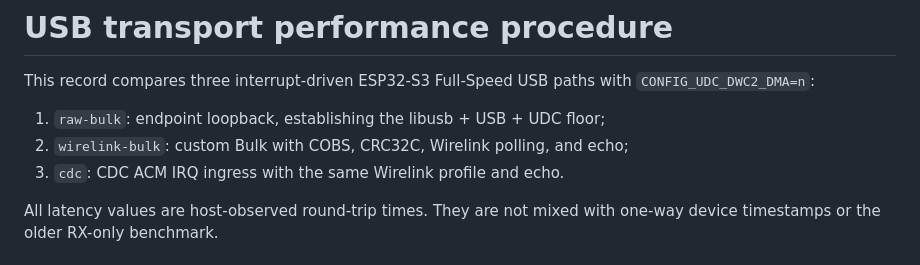
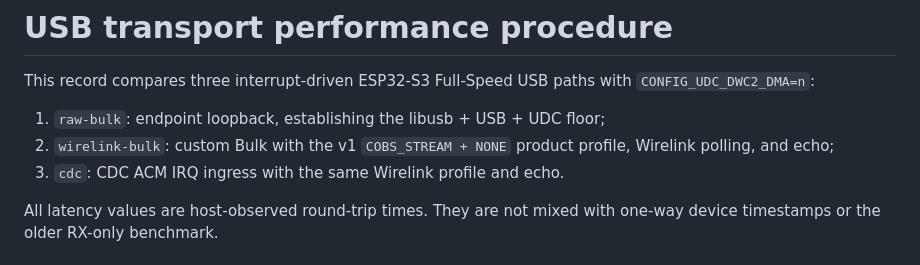
Before and after one commit to starwey604/wirelink, a Markdown page: docs/usb-performance.md, the part around one of its changes. Rendered like a GitHub page.

```diff
--- a/docs/usb-performance.md
+++ b/docs/usb-performance.md
@@ -4,7 +4,8 @@ This record compares three interrupt-driven ESP32-S3 Full-Speed USB paths with
 `CONFIG_UDC_DWC2_DMA=n`:
 
 1. `raw-bulk`: endpoint loopback, establishing the libusb + USB + UDC floor;
-2. `wirelink-bulk`: custom Bulk with COBS, CRC32C, Wirelink polling, and echo;
+2. `wirelink-bulk`: custom Bulk with the v1 `COBS_STREAM + NONE` product
+   profile, Wirelink polling, and echo;
 3. `cdc`: CDC ACM IRQ ingress with the same Wirelink profile and echo.
 
 All latency values are host-observed round-trip times. They are not mixed with
```
Also changed, not shown: other parts of docs/usb-performance.md (+80 -0 lines).
